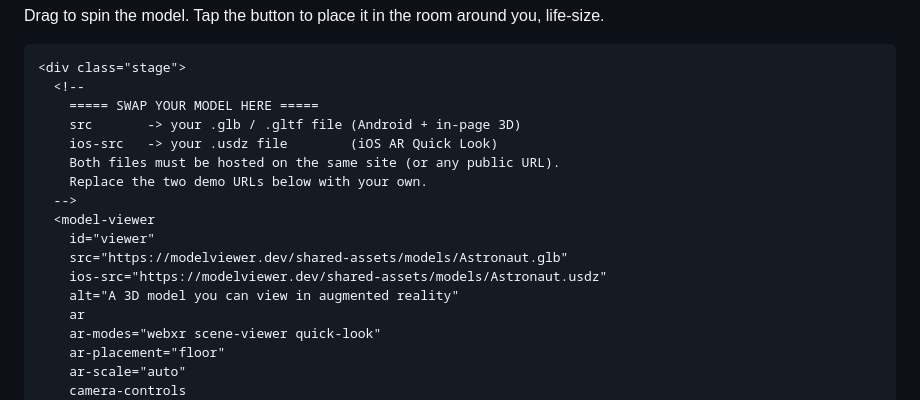
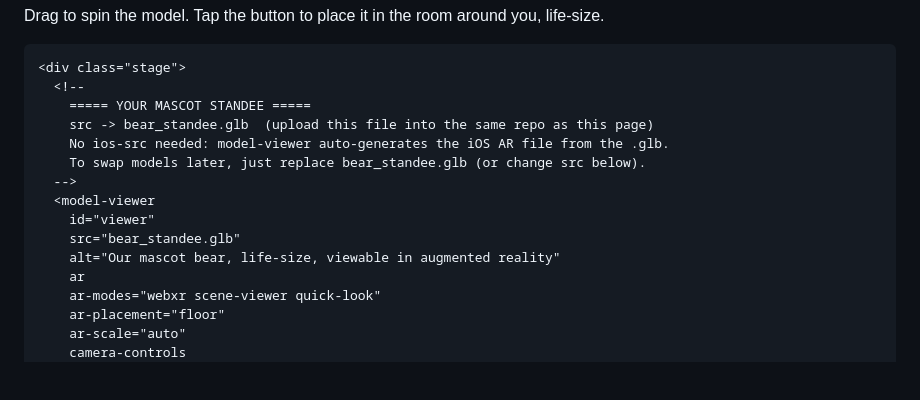
Before and after one commit to bretttedford/bretttedford.github.io, a Markdown page: README.md, the part around the change. Drawn GitHub-style; blank space fills up the shorter version.

```diff
--- a/README.md
+++ b/README.md
@@ -204,17 +204,15 @@
 
     <div class="stage">
       <!--
-        ===== SWAP YOUR MODEL HERE =====
-        src       -> your .glb / .gltf file (Android + in-page 3D)
-        ios-src   -> your .usdz file        (iOS AR Quick Look)
-        Both files must be hosted on the same site (or any public URL).
-        Replace the two demo URLs below with your own.
+        ===== YOUR MASCOT STANDEE =====
+        src -> bear_standee.glb  (upload this file into the same repo as this page)
+        No ios-src needed: model-viewer auto-generates the iOS AR file from the .glb.
+        To swap models later, just replace bear_standee.glb (or change src below).
       -->
       <model-viewer
         id="viewer"
-        src="https://modelviewer.dev/shared-assets/models/Astronaut.glb"
-        ios-src="https://modelviewer.dev/shared-assets/models/Astronaut.usdz"
-        alt="A 3D model you can view in augmented reality"
+        src="bear_standee.glb"
+        alt="Our mascot bear, life-size, viewable in augmented reality"
         ar
         ar-modes="webxr scene-viewer quick-look"
         ar-placement="floor"
```
